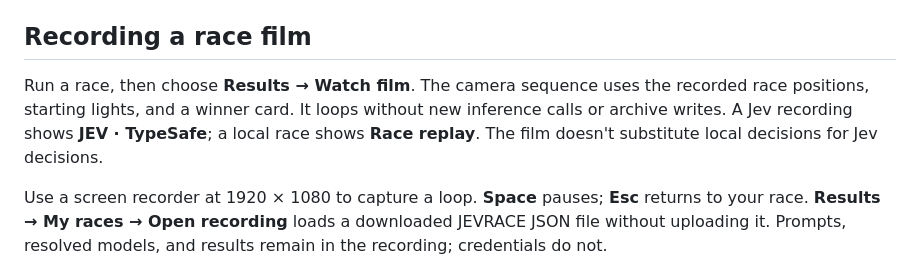
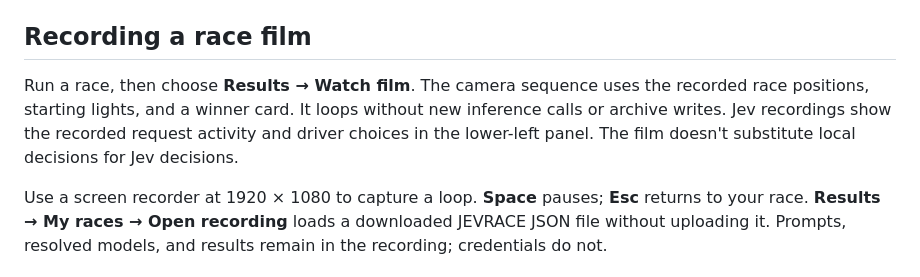
Before and after one commit to MartinPuli/f1, a Markdown page: README.md, the part around the change. Rendered like a GitHub page.

Commit message:
Update film documentation for recorded Jev activity

```diff
--- a/README.md
+++ b/README.md
@@ -78,7 +78,7 @@ MIT licensed. The JV racing mark is original; this project has no affiliation wi
 
 ## Recording a race film
 
-Run a race, then choose **Results → Watch film**. The camera sequence uses the recorded race positions, starting lights, and a winner card. It loops without new inference calls or archive writes. A Jev recording shows **JEV · TypeSafe**; a local race shows **Race replay**. The film doesn't substitute local decisions for Jev decisions.
+Run a race, then choose **Results → Watch film**. The camera sequence uses the recorded race positions, starting lights, and a winner card. It loops without new inference calls or archive writes. Jev recordings show the recorded request activity and driver choices in the lower-left panel. The film doesn't substitute local decisions for Jev decisions.
 
 Use a screen recorder at 1920 × 1080 to capture a loop. **Space** pauses; **Esc** returns to your race. **Results → My races → Open recording** loads a downloaded JEVRACE JSON file without uploading it. Prompts, resolved models, and results remain in the recording; credentials do not.
 
```
